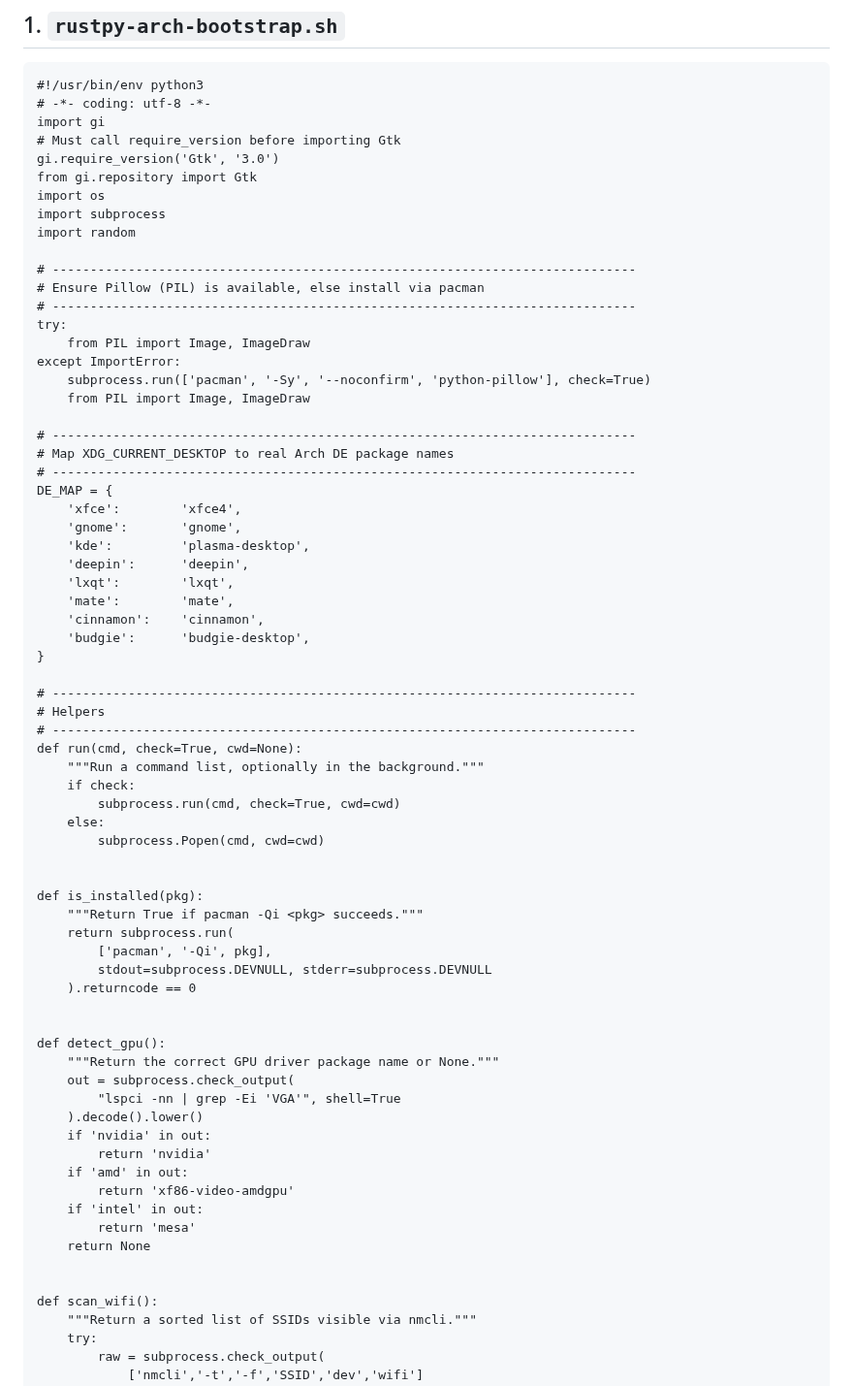
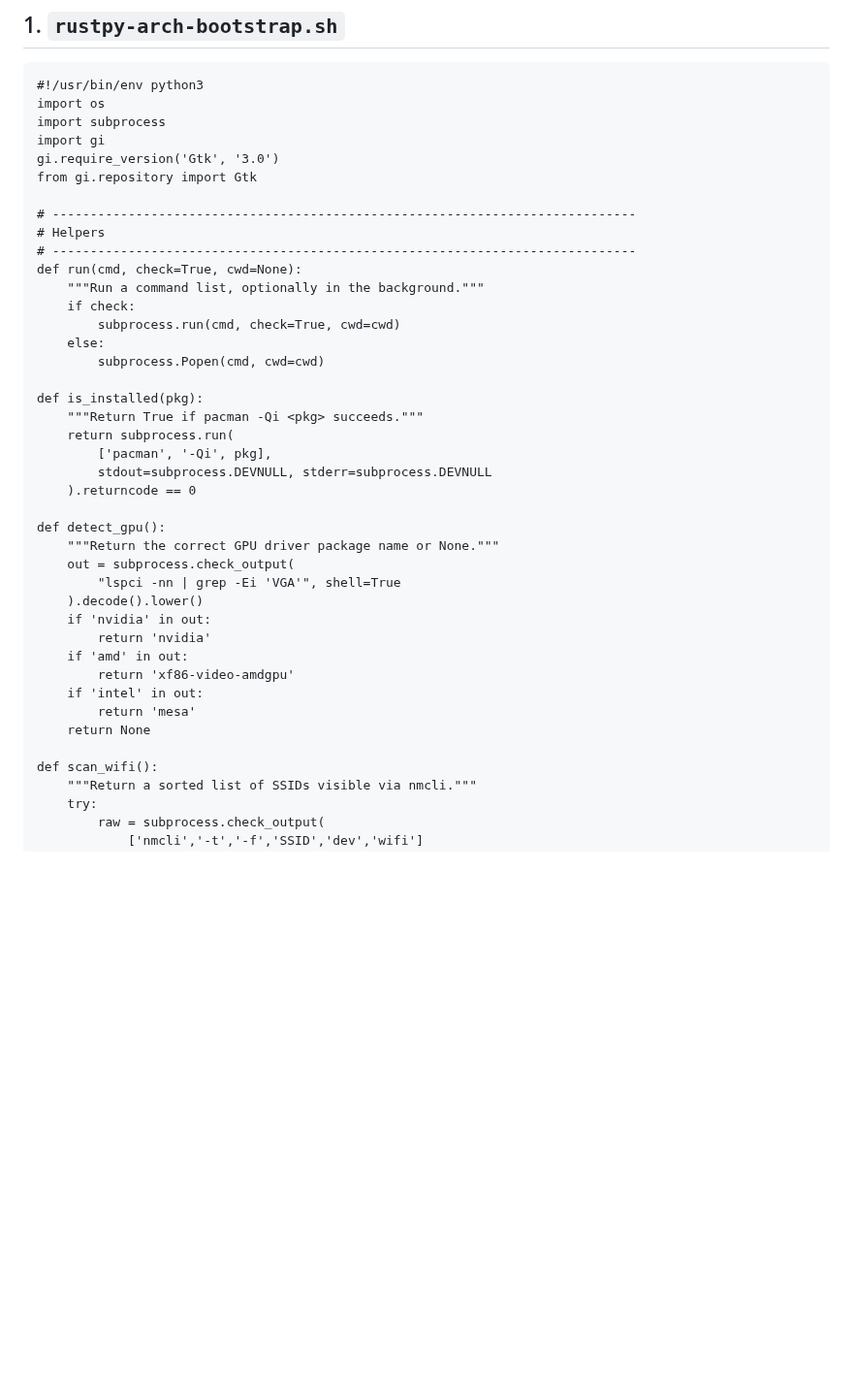
Before and after one commit to xatusbetazx17/rustpy-arch, a Markdown page: README.md, the part around one of its changes. Shown at 97% size. Drawn GitHub-style; blank space fills up the shorter version.

```diff
--- a/README.md
+++ b/README.md
@@ -67,37 +67,11 @@ rustpy-arch/
 ## 1. `rustpy-arch-bootstrap.sh`
 ~~~
 #!/usr/bin/env python3
-# -*- coding: utf-8 -*-
+import os
+import subprocess
 import gi
-# Must call require_version before importing Gtk
 gi.require_version('Gtk', '3.0')
 from gi.repository import Gtk
-import os
-import subprocess
-import random
-
-# -----------------------------------------------------------------------------
-# Ensure Pillow (PIL) is available, else install via pacman
-# -----------------------------------------------------------------------------
-try:
-    from PIL import Image, ImageDraw
-except ImportError:
-    subprocess.run(['pacman', '-Sy', '--noconfirm', 'python-pillow'], check=True)
-    from PIL import Image, ImageDraw
-
-# -----------------------------------------------------------------------------
-# Map XDG_CURRENT_DESKTOP to real Arch DE package names
-# -----------------------------------------------------------------------------
-DE_MAP = {
-    'xfce':        'xfce4',
-    'gnome':       'gnome',
-    'kde':         'plasma-desktop',
-    'deepin':      'deepin',
-    'lxqt':        'lxqt',
-    'mate':        'mate',
-    'cinnamon':    'cinnamon',
-    'budgie':      'budgie-desktop',
-}
 
 # -----------------------------------------------------------------------------
 # Helpers
@@ -109,14 +83,12 @@ def run(cmd, check=True, cwd=None):
     else:
         subprocess.Popen(cmd, cwd=cwd)
 
-
 def is_installed(pkg):
     """Return True if pacman -Qi <pkg> succeeds."""
     return subprocess.run(
         ['pacman', '-Qi', pkg],
         stdout=subprocess.DEVNULL, stderr=subprocess.DEVNULL
     ).returncode == 0
-
 
 def detect_gpu():
     """Return the correct GPU driver package name or None."""
@@ -131,7 +103,6 @@ def detect_gpu():
         return 'mesa'
     return None
 
-
 def scan_wifi():
     """Return a sorted list of SSIDs visible via nmcli."""
     try:
```
Also changed, not shown: other parts of README.md (+55 -87 lines).
